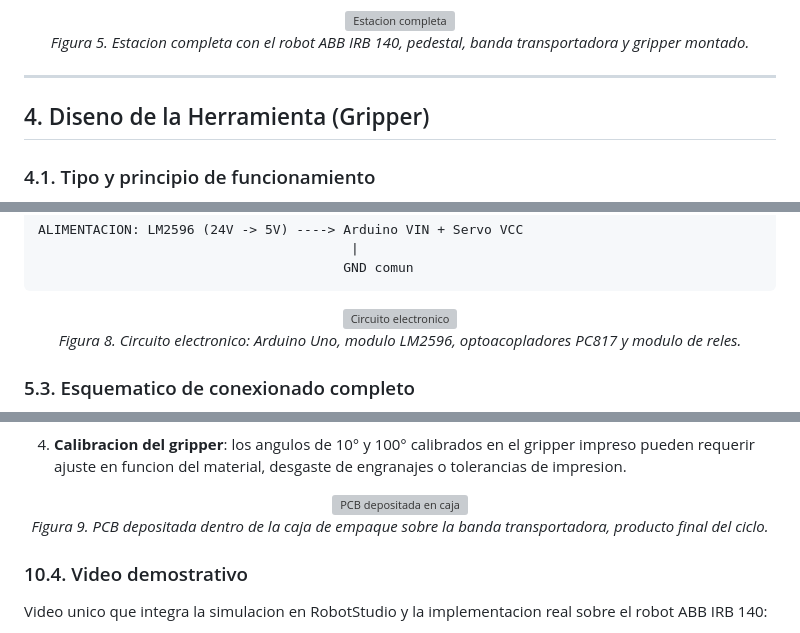
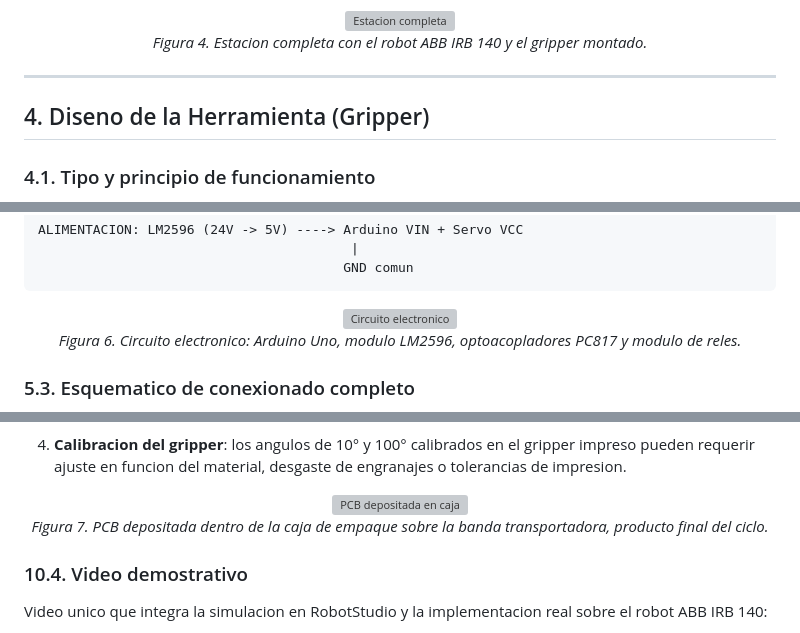
Before and after one commit to labsir-un/Robotica-2026-I-Equipo-2E-Mora-Pacheco-Pinilla, a Markdown page: Proyecto Final/README.md, 3 parts joined by grey strips. Drawn GitHub-style; grey boxes are pictures that could not be loaded.

```diff
--- a/Proyecto Final/README.md
+++ b/Proyecto Final/README.md
@@ -215,7 +203,7 @@ block-beta
 <p align="center">
   <img src="./evidencias/robot%20completo%20con%20el%20gripper.jpg" alt="Estacion completa" width="700"/>
   <br/>
-  <em>Figura 5. Estacion completa con el robot ABB IRB 140, pedestal, banda transportadora y gripper montado.</em>
+  <em>Figura 4. Estacion completa con el robot ABB IRB 140 y el gripper montado.</em>
 </p>
 
 ---
@@ -317,7 +301,7 @@ ALIMENTACION: LM2596 (24V -> 5V) ----> Arduino VIN + Servo VCC
 <p align="center">
   <img src="./evidencias/foto%20del%20circuto%20del%20gripper%20y%20el%20robot.jpg" alt="Circuito electronico" width="650"/>
   <br/>
-  <em>Figura 8. Circuito electronico: Arduino Uno, modulo LM2596, optoacopladores PC817 y modulo de reles.</em>
+  <em>Figura 6. Circuito electronico: Arduino Uno, modulo LM2596, optoacopladores PC817 y modulo de reles.</em>
 </p>
 
 ### 5.3. Esquematico de conexionado completo
@@ -932,7 +916,7 @@ dos fisicamente sobre el robot real |
 <p align="center">
   <img src="./evidencias/pcb%20pocoonada%20en%20cajas.jpeg" alt="PCB depositada en caja" width="650"/>
   <br/>
-  <em>Figura 9. PCB depositada dentro de la caja de empaque sobre la banda transportadora, producto final del ciclo.</em>
+  <em>Figura 7. PCB depositada dentro de la caja de empaque sobre la banda transportadora, producto final del ciclo.</em>
 </p>
 
 ### 10.4. Video demostrativo
```
Also changed, not shown: other parts of Proyecto Final/README.md (+9 -25 lines).
